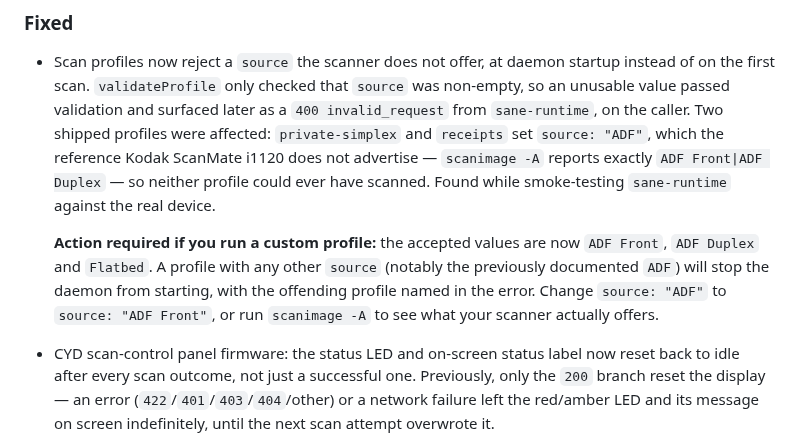
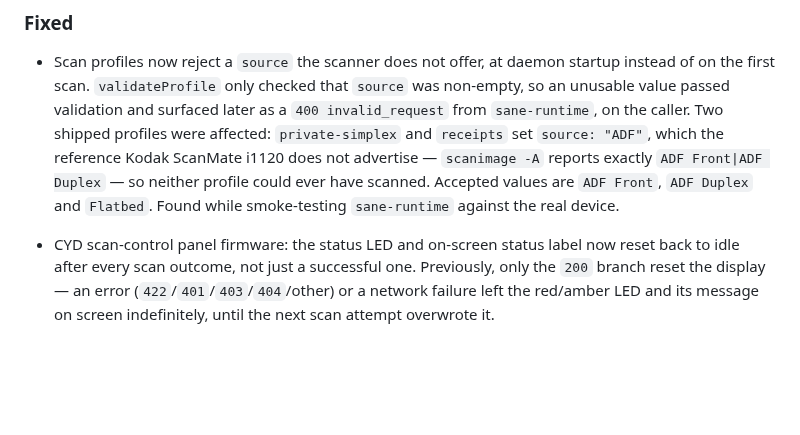
Before and after one commit to strausmann/paperless-scan-bridge, a Markdown page: CHANGELOG.md, the part around the change. GitHub-like rendering; blank space fills up the shorter version.

Commit message:
docs(docs): drop the migration note — pre-release, no profiles in the field
The previous entry told readers to migrate existing custom profiles off
`source: "ADF"`. That framing was wrong: the project is in Phase 1
development and has never shipped a release, so there are no deployed
profiles to migrate. Keep the entry factual about what was broken and
which values are accepted, and drop the invented action-required step.

```diff
--- a/CHANGELOG.md
+++ b/CHANGELOG.md
@@ -200,15 +200,9 @@ between releases as a running list.
   `private-simplex` and `receipts` set `source: "ADF"`, which the
   reference Kodak ScanMate i1120 does not advertise — `scanimage -A`
   reports exactly `ADF Front|ADF Duplex` — so neither profile could
-  ever have scanned. Found while smoke-testing `sane-runtime` against
-  the real device.
-
-  **Action required if you run a custom profile:** the accepted values
-  are now `ADF Front`, `ADF Duplex` and `Flatbed`. A profile with any
-  other `source` (notably the previously documented `ADF`) will stop
-  the daemon from starting, with the offending profile named in the
-  error. Change `source: "ADF"` to `source: "ADF Front"`, or run
-  `scanimage -A` to see what your scanner actually offers.
+  ever have scanned. Accepted values are `ADF Front`, `ADF Duplex` and
+  `Flatbed`. Found while smoke-testing `sane-runtime` against the real
+  device.
 
 - CYD scan-control panel firmware: the status LED and on-screen status
   label now reset back to idle after every scan outcome, not just a
```
